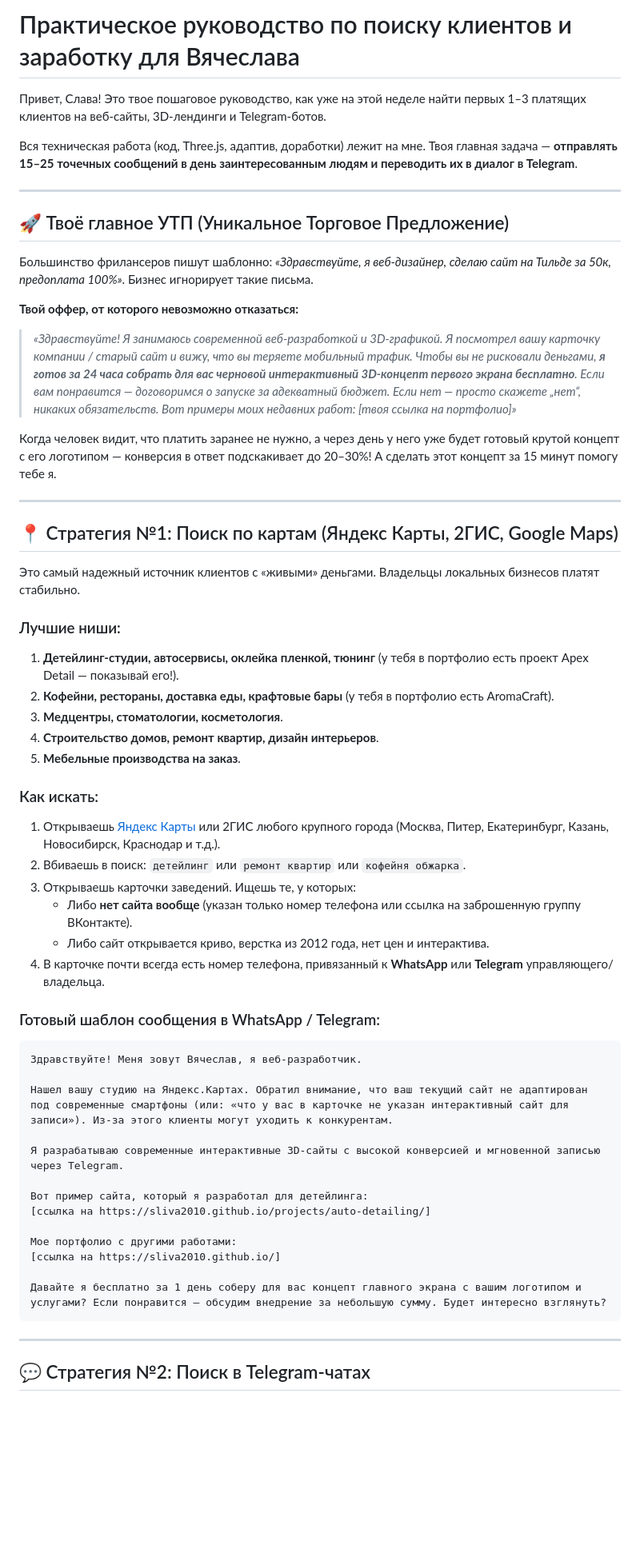
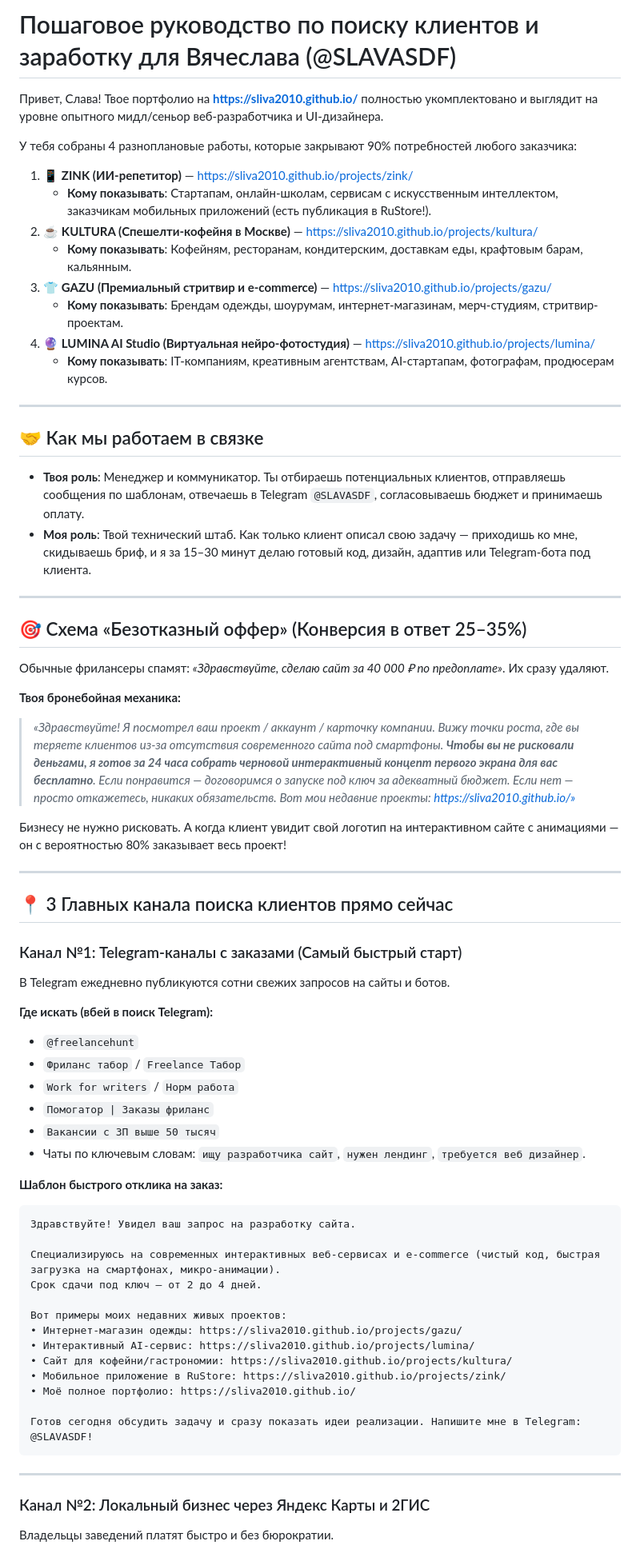
Before and after one commit to Sliva2010/sliva2010.github.io, a Markdown page: client-acquisition-guide.md, the part around one of its changes. Shown at 80% size. Drawn GitHub-style; blank space fills up the shorter version.

````diff
--- a/client-acquisition-guide.md
+++ b/client-acquisition-guide.md
@@ -1,58 +1,67 @@
-# Практическое руководство по поиску клиентов и заработку для Вячеслава
+# Пошаговое руководство по поиску клиентов и заработку для Вячеслава (@SLAVASDF)
 
-Привет, Слава! Это твое пошаговое руководство, как уже на этой неделе найти первых 1–3 платящих клиентов на веб-сайты, 3D-лендинги и Telegram-ботов.
+Привет, Слава! Твое портфолио на **[https://sliva2010.github.io/](https://sliva2010.github.io/)** полностью укомплектовано и выглядит на уровне опытного мидл/сеньор веб-разработчика и UI-дизайнера.
 
-Вся техническая работа (код, Three.js, адаптив, доработки) лежит на мне. Твоя главная задача — **отправлять 15–25 точечных сообщений в день заинтересованным людям и переводить их в диалог в Telegram**.
+У тебя собраны 4 разноплановые работы, которые закрывают 90% потребностей любого заказчика:
+1. 📱 **ZINK (ИИ-репетитор)** — [https://sliva2010.github.io/projects/zink/](https://sliva2010.github.io/projects/zink/)
+   * **Кому показывать**: Стартапам, онлайн-школам, сервисам с искусственным интеллектом, заказчикам мобильных приложений (есть публикация в RuStore!).
+2. ☕ **KULTURA (Спешелти-кофейня в Москве)** — [https://sliva2010.github.io/projects/kultura/](https://sliva2010.github.io/projects/kultura/)
+   * **Кому показывать**: Кофейням, ресторанам, кондитерским, доставкам еды, крафтовым барам, кальянным.
+3. 👕 **GAZU (Премиальный стритвир и e-commerce)** — [https://sliva2010.github.io/projects/gazu/](https://sliva2010.github.io/projects/gazu/)
+   * **Кому показывать**: Брендам одежды, шоурумам, интернет-магазинам, мерч-студиям, стритвир-проектам.
+4. 🔮 **LUMINA AI Studio (Виртуальная нейро-фотостудия)** — [https://sliva2010.github.io/projects/lumina/](https://sliva2010.github.io/projects/lumina/)
+   * **Кому показывать**: IT-компаниям, креативным агентствам, AI-стартапам, фотографам, продюсерам курсов.
 
 ---
 
-## 🚀 Твоё главное УТП (Уникальное Торговое Предложение)
-Большинство фрилансеров пишут шаблонно: *«Здравствуйте, я веб-дизайнер, сделаю сайт на Тильде за 50к, предоплата 100%»*. Бизнес игнорирует такие письма.
-
-**Твой оффер, от которого невозможно отказаться:**
-> *«Здравствуйте! Я занимаюсь современной веб-разработкой и 3D-графикой. Я посмотрел вашу карточку компании / старый сайт и вижу, что вы теряете мобильный трафик. Чтобы вы не рисковали деньгами, **я готов за 24 часа собрать для вас черновой интерактивный 3D-концепт первого экрана бесплатно**. Если вам понравится — договоримся о запуске за адекватный бюджет. Если нет — просто скажете „нет“, никаких обязательств. Вот примеры моих недавних работ: [твоя ссылка на портфолио]»*
-
-Когда человек видит, что платить заранее не нужно, а через день у него уже будет готовый крутой концепт с его логотипом — конверсия в ответ подскакивает до 20–30%! А сделать этот концепт за 15 минут помогу тебе я.
+## 🤝 Как мы работаем в связке
+* **Твоя роль**: Менеджер и коммуникатор. Ты отбираешь потенциальных клиентов, отправляешь сообщения по шаблонам, отвечаешь в Telegram `@SLAVASDF`, согласовываешь бюджет и принимаешь оплату.
+* **Моя роль**: Твой технический штаб. Как только клиент описал свою задачу — приходишь ко мне, скидываешь бриф, и я за 15–30 минут делаю готовый код, дизайн, адаптив или Telegram-бота под клиента.
 
 ---
 
-## 📍 Стратегия №1: Поиск по картам (Яндекс Карты, 2ГИС, Google Maps)
+## 🎯 Схема «Безотказный оффер» (Конверсия в ответ 25–35%)
+Обычные фрилансеры спамят: *«Здравствуйте, сделаю сайт за 40 000 ₽ по предоплате»*. Их сразу удаляют.
 
-Это самый надежный источник клиентов с «живыми» деньгами. Владельцы локальных бизнесов платят стабильно.
+**Твоя бронебойная механика:**
+> *«Здравствуйте! Я посмотрел ваш проект / аккаунт / карточку компании. Вижу точки роста, где вы теряете клиентов из-за отсутствия современного сайта под смартфоны. **Чтобы вы не рисковали деньгами, я готов за 24 часа собрать черновой интерактивный концепт первого экрана для вас бесплатно**. Если понравится — договоримся о запуске под ключ за адекватный бюджет. Если нет — просто откажетесь, никаких обязательств. Вот мои недавние проекты: https://sliva2010.github.io/»*
 
-### Лучшие ниши:
-1. **Детейлинг-студии, автосервисы, оклейка пленкой, тюнинг** (у тебя в портфолио есть проект Apex Detail — показывай его!).
-2. **Кофейни, рестораны, доставка еды, крафтовые бары** (у тебя в портфолио есть AromaCraft).
-3. **Медцентры, стоматологии, косметология**.
-4. **Строительство домов, ремонт квартир, дизайн интерьеров**.
-5. **Мебельные производства на заказ**.
+Бизнесу не нужно рисковать. А когда клиент увидит свой логотип на интерактивном сайте с анимациями — он с вероятностью 80% заказывает весь проект!
 
-### Как искать:
-1. Открываешь [Яндекс Карты](https://yandex.ru/maps) или 2ГИС любого крупного города (Москва, Питер, Екатеринбург, Казань, Новосибирск, Краснодар и т.д.).
-2. Вбиваешь в поиск: `детейлинг` или `ремонт квартир` или `кофейня обжарка`.
-3. Открываешь карточки заведений. Ищешь те, у которых:
-   - Либо **нет сайта вообще** (указан только номер телефона или ссылка на заброшенную группу ВКонтакте).
-   - Либо сайт открывается криво, верстка из 2012 года, нет цен и интерактива.
-4. В карточке почти всегда есть номер телефона, привязанный к **WhatsApp** или **Telegram** управляющего/владельца.
+---
 
-### Готовый шаблон сообщения в WhatsApp / Telegram:
+## 📍 3 Главных канала поиска клиентов прямо сейчас
+
+### Канал №1: Telegram-каналы с заказами (Самый быстрый старт)
+В Telegram ежедневно публикуются сотни свежих запросов на сайты и ботов.
+
+**Где искать (вбей в поиск Telegram):**
+* `@freelancehunt`
+* `Фриланс табор` / `Freelance Табор`
+* `Work for writers` / `Норм работа`
+* `Помогатор | Заказы фриланс`
+* `Вакансии с ЗП выше 50 тысяч`
+* Чаты по ключевым словам: `ищу разработчика сайт`, `нужен лендинг`, `требуется веб дизайнер`.
+
+**Шаблон быстрого отклика на заказ:**
 ```text
-Здравствуйте! Меня зовут Вячеслав, я веб-разработчик.
+Здравствуйте! Увидел ваш запрос на разработку сайта.
 
-Нашел вашу студию на Яндекс.Картах. Обратил внимание, что ваш текущий сайт не адаптирован под современные смартфоны (или: «что у вас в карточке не указан интерактивный сайт для записи»). Из-за этого клиенты могут уходить к конкурентам.
+Специализируюсь на современных интерактивных веб-сервисах и e-commerce (чистый код, быстрая загрузка на смартфонах, микро-анимации).
+Срок сдачи под ключ — от 2 до 4 дней.
 
-Я разрабатываю современные интерактивные 3D-сайты с высокой конверсией и мгновенной записью через Telegram.
+Вот примеры моих недавних живых проектов:
+• Интернет-магазин одежды: https://sliva2010.github.io/projects/gazu/
+• Интерактивный AI-сервис: https://sliva2010.github.io/projects/lumina/
+• Сайт для кофейни/гастрономии: https://sliva2010.github.io/projects/kultura/
+• Мобильное приложение в RuStore: https://sliva2010.github.io/projects/zink/
+• Моё полное портфолио: https://sliva2010.github.io/
 
-Вот пример сайта, который я разработал для детейлинга:
-[ссылка на https://sliva2010.github.io/projects/auto-detailing/]
-
-Мое портфолио с другими работами:
-[ссылка на https://sliva2010.github.io/]
-
-Давайте я бесплатно за 1 день соберу для вас концепт главного экрана с вашим логотипом и услугами? Если понравится — обсудим внедрение за небольшую сумму. Будет интересно взглянуть?
+Готов сегодня обсудить задачу и сразу показать идеи реализации. Напишите мне в Telegram: @SLAVASDF!
 ```
 
 ---
 
-## 💬 Стратегия №2: Поиск в Telegram-чатах
+### Канал №2: Локальный бизнес через Яндекс Карты и 2ГИС
+Владельцы заведений платят быстро и без бюрократии.
 
````
Also changed, not shown: other parts of client-acquisition-guide.md (+52 -43 lines).
